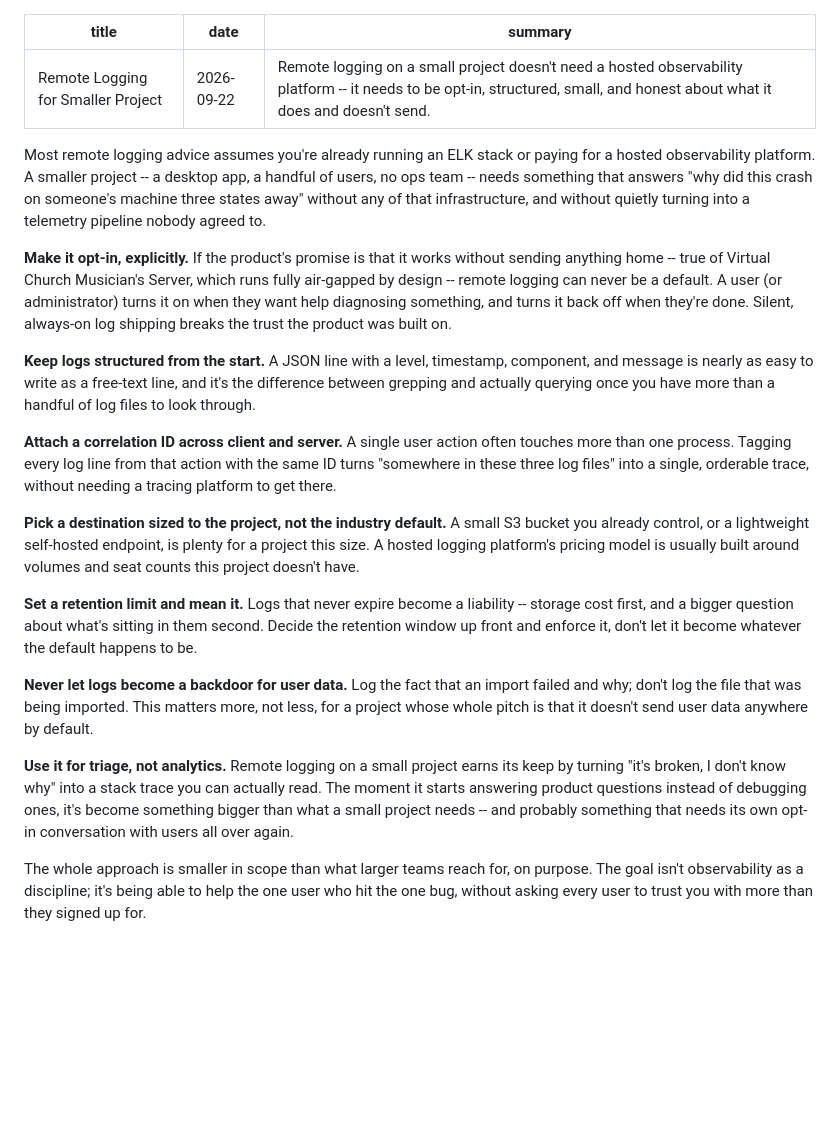
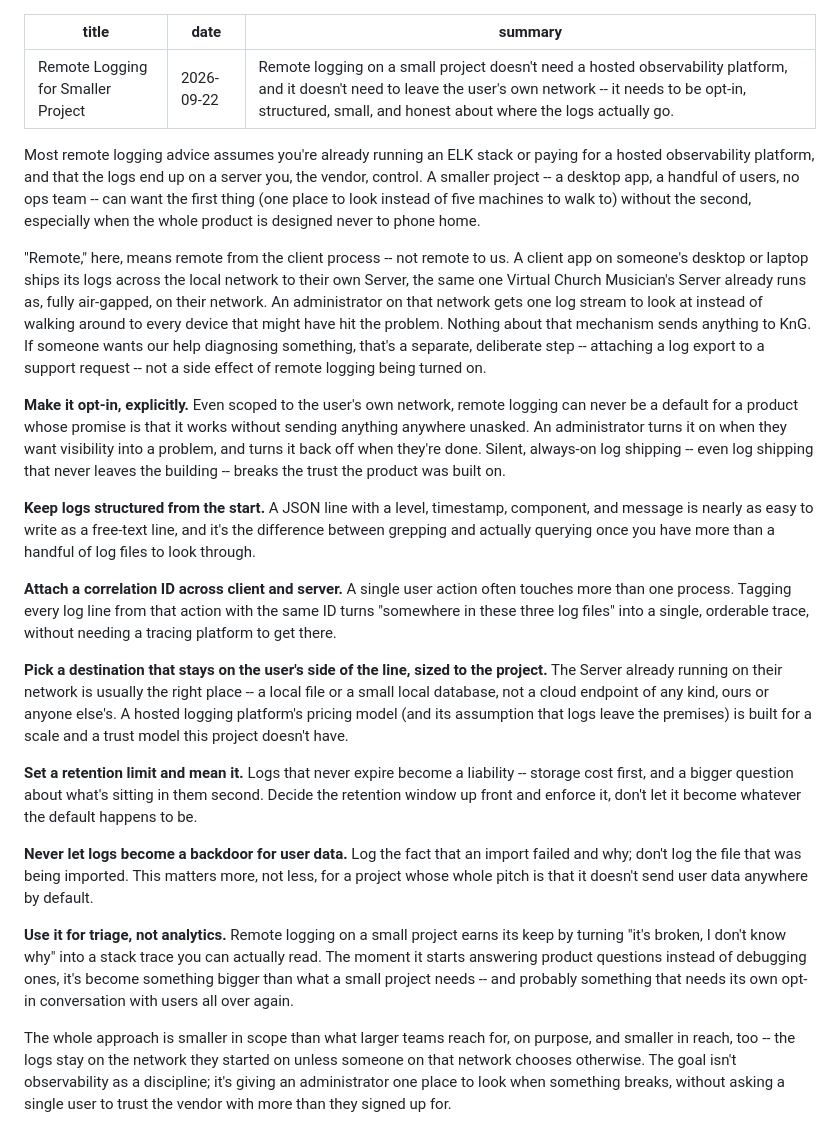
Before and after one commit to gwlester/KnG, a Markdown page: content/pending-blogs/06-remote-logging-for-a-smaller-project.md, the part around the change. Rendered like a GitHub page; blank space fills up the shorter version.

Commit message:
Draft 06: clarify remote logging stays client-to-Server, never to KnG
The article read as if opting in shipped logs to us. Clarified that
"remote" means remote from the client process -- across the user's own
network to their own air-gapped Server -- and that sending anything to
KnG is a separate, deliberate support step, not a side effect of
turning remote logging on. Also fixed the destination bullet, which
suggested an S3 bucket we control.

Co-Authored-By: Claude Sonnet 5 <noreply@anthropic.com>

```diff
--- a/content/pending-blogs/06-remote-logging-for-a-smaller-project.md
+++ b/content/pending-blogs/06-remote-logging-for-a-smaller-project.md
@@ -1,22 +1,33 @@
 ---
 title: Remote Logging for Smaller Project
 date: 2026-09-22
-summary: Remote logging on a small project doesn't need a hosted observability platform -- it needs to be opt-in, structured, small, and honest about what it does and doesn't send.
+summary: Remote logging on a small project doesn't need a hosted observability platform, and it doesn't need to leave the user's own network -- it needs to be opt-in, structured, small, and honest about where the logs actually go.
 ---
 
 Most remote logging advice assumes you're already running an ELK stack or
-paying for a hosted observability platform. A smaller project -- a
-desktop app, a handful of users, no ops team -- needs something that
-answers "why did this crash on someone's machine three states away"
-without any of that infrastructure, and without quietly turning into a
-telemetry pipeline nobody agreed to.
+paying for a hosted observability platform, and that the logs end up on a
+server you, the vendor, control. A smaller project -- a desktop app, a
+handful of users, no ops team -- can want the first thing (one place to
+look instead of five machines to walk to) without the second, especially
+when the whole product is designed never to phone home.
 
-**Make it opt-in, explicitly.** If the product's promise is that it works
-without sending anything home -- true of Virtual Church Musician's Server,
-which runs fully air-gapped by design -- remote logging can never be a
-default. A user (or administrator) turns it on when they want help
-diagnosing something, and turns it back off when they're done. Silent,
-always-on log shipping breaks the trust the product was built on.
+"Remote," here, means remote from the client process -- not remote to us.
+A client app on someone's desktop or laptop ships its logs across the
+local network to their own Server, the same one Virtual Church Musician's
+Server already runs as, fully air-gapped, on their network. An
+administrator on that network gets one log stream to look at instead of
+walking around to every device that might have hit the problem. Nothing
+about that mechanism sends anything to KnG. If someone wants our help
+diagnosing something, that's a separate, deliberate step -- attaching a
+log export to a support request -- not a side effect of remote logging
+being turned on.
+
+**Make it opt-in, explicitly.** Even scoped to the user's own network,
+remote logging can never be a default for a product whose promise is that
+it works without sending anything anywhere unasked. An administrator turns
+it on when they want visibility into a problem, and turns it back off when
+they're done. Silent, always-on log shipping -- even log shipping that
+never leaves the building -- breaks the trust the product was built on.
 
 **Keep logs structured from the start.** A JSON line with a level,
 timestamp, component, and message is nearly as easy to write as a free-text
@@ -28,11 +39,12 @@ action often touches more than one process. Tagging every log line from
 that action with the same ID turns "somewhere in these three log files" into
 a single, orderable trace, without needing a tracing platform to get there.
 
-**Pick a destination sized to the project, not the industry default.** A
-small S3 bucket you already control, or a lightweight self-hosted
-endpoint, is plenty for a project this size. A hosted logging platform's
-pricing model is usually built around volumes and seat counts this project
-doesn't have.
+**Pick a destination that stays on the user's side of the line, sized to
+the project.** The Server already running on their network is usually the
+right place -- a local file or a small local database, not a cloud
+endpoint of any kind, ours or anyone else's. A hosted logging platform's
+pricing model (and its assumption that logs leave the premises) is built
+for a scale and a trust model this project doesn't have.
 
 **Set a retention limit and mean it.** Logs that never expire become a
 liability -- storage cost first, and a bigger question about what's sitting
@@ -52,6 +64,8 @@ what a small project needs -- and probably something that needs its own
 opt-in conversation with users all over again.
 
 The whole approach is smaller in scope than what larger teams reach for,
-on purpose. The goal isn't observability as a discipline; it's being able
-to help the one user who hit the one bug, without asking every user to
-trust you with more than they signed up for.
+on purpose, and smaller in reach, too -- the logs stay on the network they
+started on unless someone on that network chooses otherwise. The goal
+isn't observability as a discipline; it's giving an administrator one
+place to look when something breaks, without asking a single user to
+trust the vendor with more than they signed up for.
```
